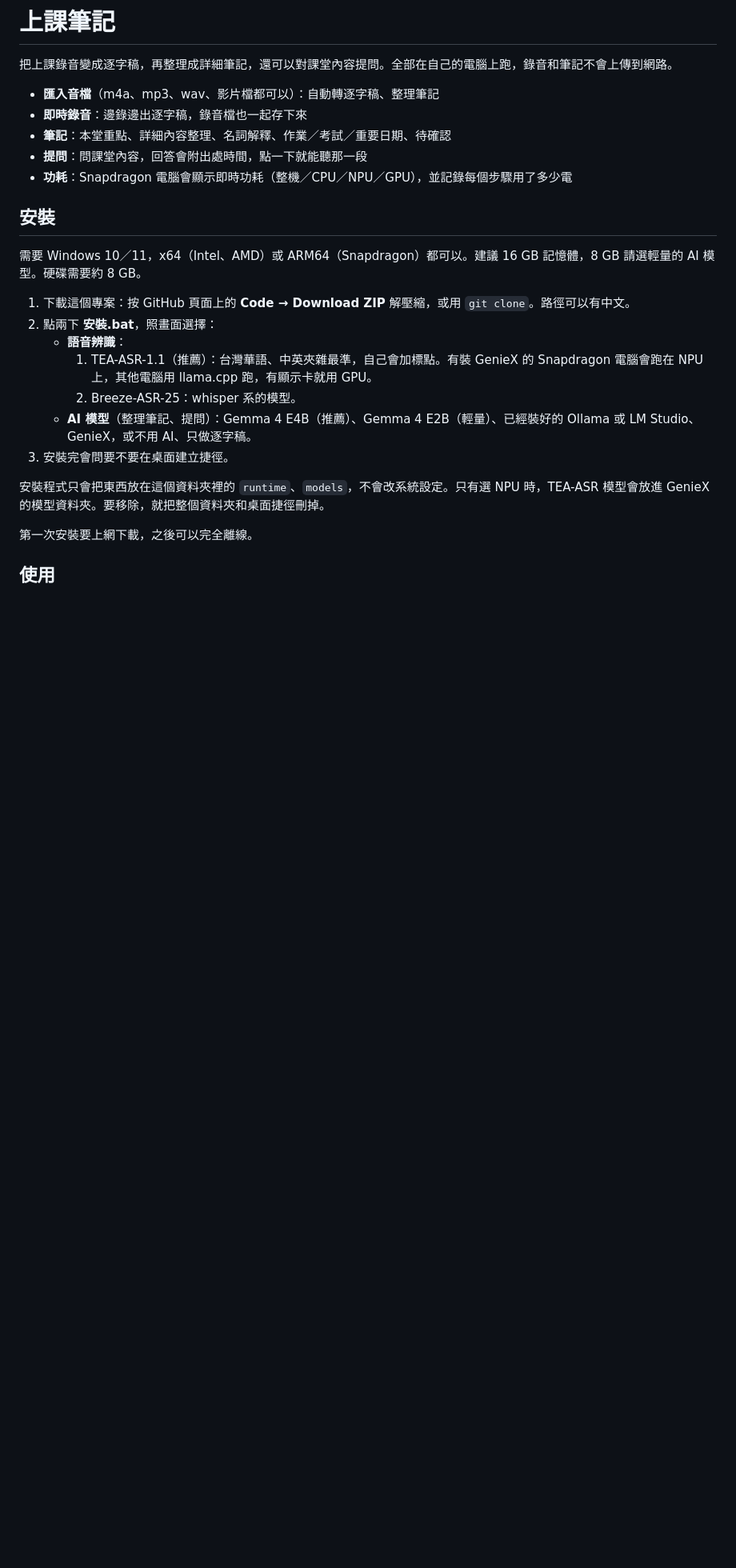
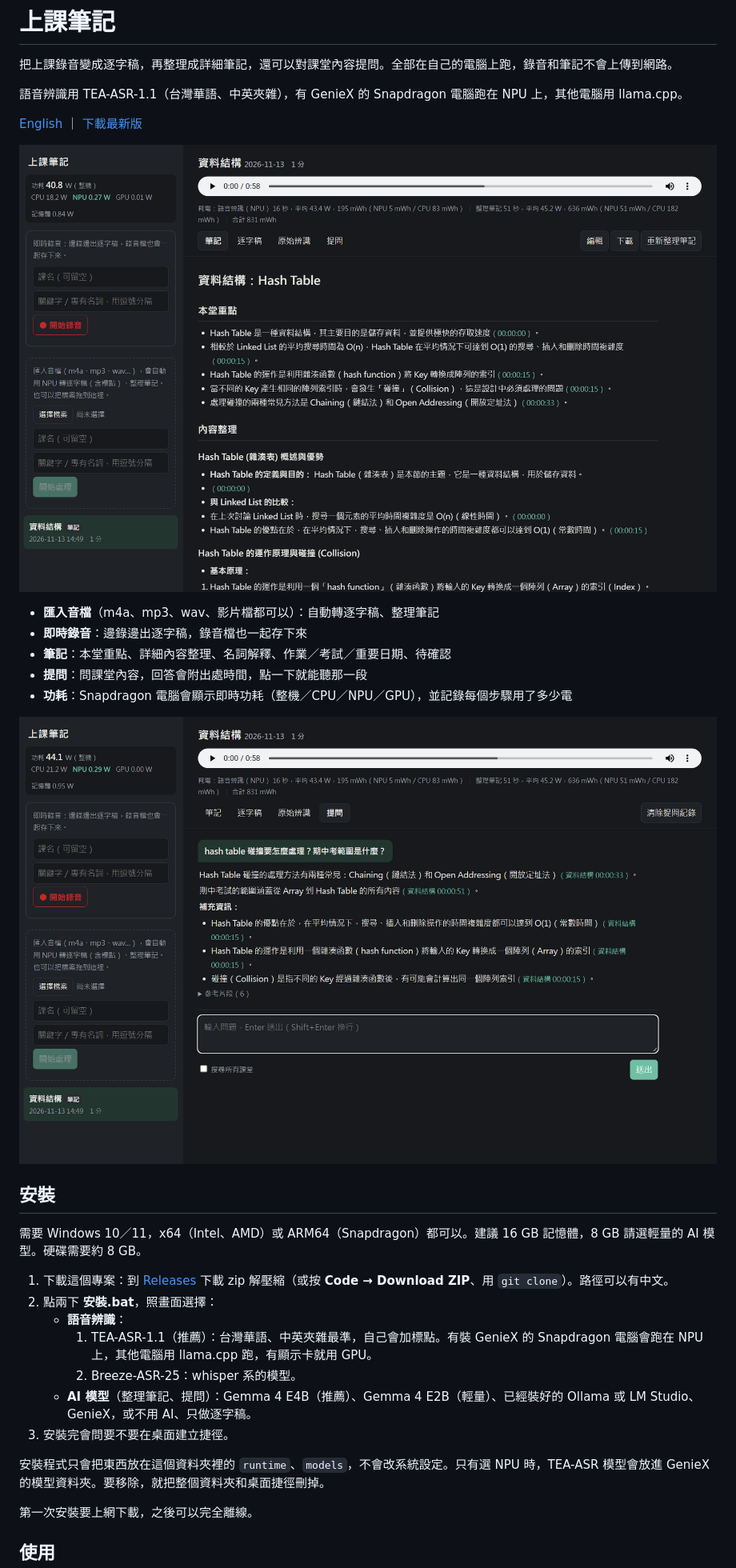
Before and after one commit to alexchen9419/lecture-notes, a Markdown page: README.md, the part around one of its changes. Shown at 80% size. Rendered like a GitHub page; pictures changed too: docs/screenshot-ask.png (added), docs/screenshot-notes.png (added); blank space fills up the shorter version.

```diff
--- a/README.md
+++ b/README.md
@@ -1,6 +1,12 @@
 # 上課筆記
 
 把上課錄音變成逐字稿，再整理成詳細筆記，還可以對課堂內容提問。全部在自己的電腦上跑，錄音和筆記不會上傳到網路。
+
+語音辨識用 TEA-ASR-1.1（台灣華語、中英夾雜），有 GenieX 的 Snapdragon 電腦跑在 NPU 上，其他電腦用 llama.cpp。
+
+[English](README.en.md) ｜ [下載最新版](../../releases/latest)
+
+![筆記畫面](docs/screenshot-notes.png)
 
 - **匯入音檔**（m4a、mp3、wav、影片檔都可以）：自動轉逐字稿、整理筆記
 - **即時錄音**：邊錄邊出逐字稿，錄音檔也一起存下來
@@ -8,11 +14,13 @@
 - **提問**：問課堂內容，回答會附出處時間，點一下就能聽那一段
 - **功耗**：Snapdragon 電腦會顯示即時功耗（整機／CPU／NPU／GPU），並記錄每個步驟用了多少電
 
+![提問畫面](docs/screenshot-ask.png)
+
 ## 安裝
 
 需要 Windows 10／11，x64（Intel、AMD）或 ARM64（Snapdragon）都可以。建議 16 GB 記憶體，8 GB 請選輕量的 AI 模型。硬碟需要約 8 GB。
 
-1. 下載這個專案：按 GitHub 頁面上的 **Code → Download ZIP** 解壓縮，或用 `git clone`。路徑可以有中文。
+1. 下載這個專案：到 [Releases](../../releases/latest) 下載 zip 解壓縮（或按 **Code → Download ZIP**、用 `git clone`）。路徑可以有中文。
 2. 點兩下 **安裝.bat**，照畫面選擇：
    - **語音辨識**：
      1. TEA-ASR-1.1（推薦）：台灣華語、中英夾雜最準，自己會加標點。有裝 GenieX 的 Snapdragon 電腦會跑在 NPU 上，其他電腦用 llama.cpp 跑，有顯示卡就用 GPU。
```
Also changed, not shown: other parts of README.md (+5 -1 lines), README.en.md (added, +82 -0 lines), 4 other files.
